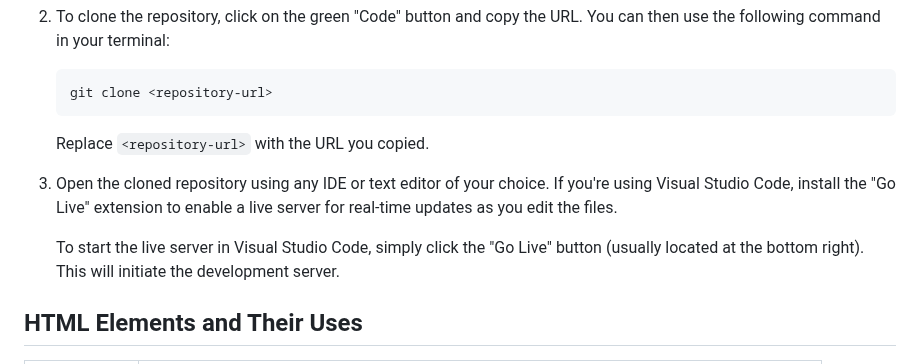
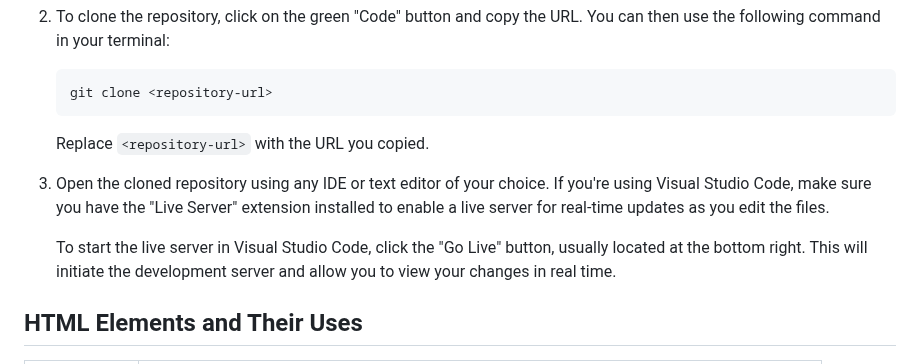
Before and after one commit to tidgeeyyy/portfolio-website, a Markdown page: README.md, the part around the change. Rendered like a GitHub page.

```diff
--- a/README.md
+++ b/README.md
@@ -38,9 +38,9 @@ This repository holds the source code for my Web Development Portfolio Project.
 
     Replace `<repository-url>` with the URL you copied.
 
-3. Open the cloned repository using any IDE or text editor of your choice. If you're using Visual Studio Code, install the "Go Live" extension to enable a live server for real-time updates as you edit the files.
+3. Open the cloned repository using any IDE or text editor of your choice. If you're using Visual Studio Code, make sure you have the "Live Server" extension installed to enable a live server for real-time updates as you edit the files.
 
-    To start the live server in Visual Studio Code, simply click the "Go Live" button (usually located at the bottom right). This will initiate the development server.
+    To start the live server in Visual Studio Code, click the "Go Live" button, usually located at the bottom right. This will initiate the development server and allow you to view your changes in real time.
 
 
 ## HTML Elements and Their Uses
```
